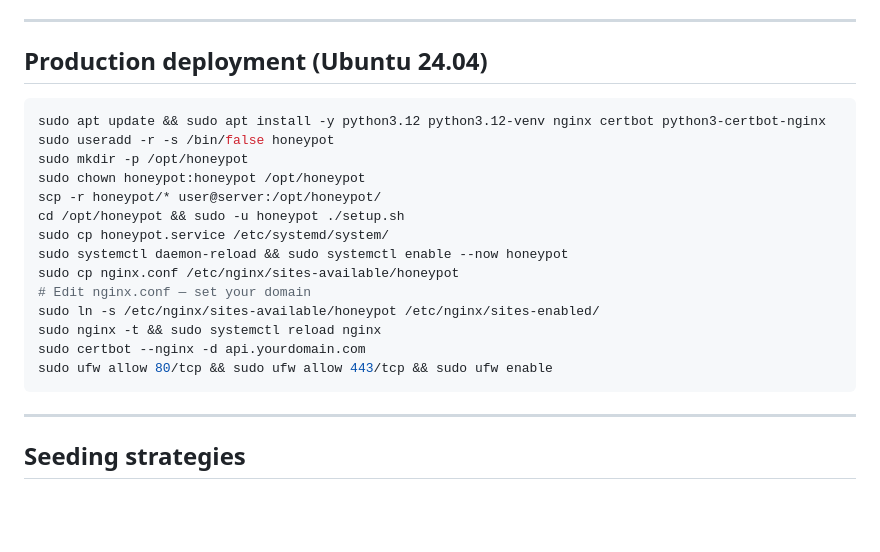
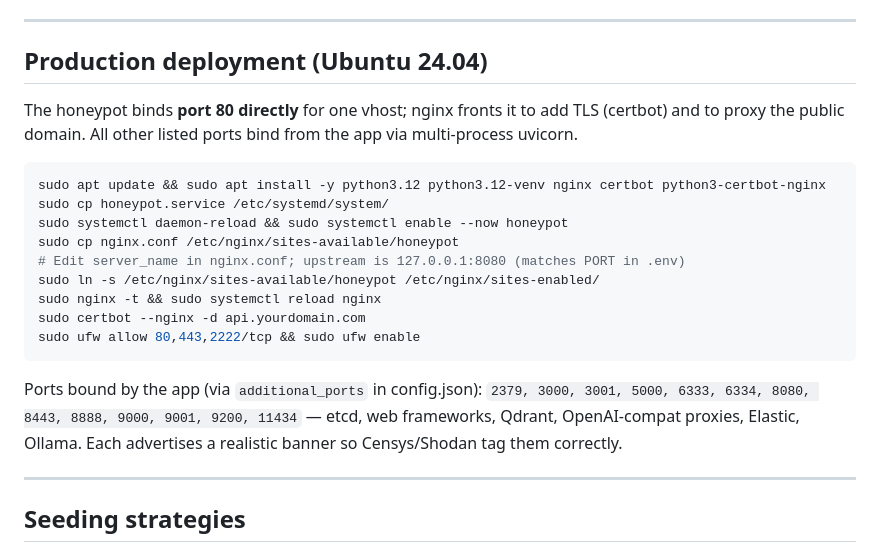
Before and after one commit to W00t3k/Honey-AI, a Markdown page: README.md, the part around one of its changes. Drawn GitHub-style; blank space fills up the shorter version.

````diff
--- a/README.md
+++ b/README.md
@@ -318,22 +354,21 @@ Then enable in admin UI → Settings → LLM Backends, or set `ollama_enabled: t
 
 ## Production deployment (Ubuntu 24.04)
 
+The honeypot binds **port 80 directly** for one vhost; nginx fronts it to add TLS (certbot) and to proxy the public domain. All other listed ports bind from the app via multi-process uvicorn.
+
 ```bash
 sudo apt update && sudo apt install -y python3.12 python3.12-venv nginx certbot python3-certbot-nginx
-sudo useradd -r -s /bin/false honeypot
-sudo mkdir -p /opt/honeypot
-sudo chown honeypot:honeypot /opt/honeypot
-scp -r honeypot/* user@server:/opt/honeypot/
-cd /opt/honeypot && sudo -u honeypot ./setup.sh
 sudo cp honeypot.service /etc/systemd/system/
 sudo systemctl daemon-reload && sudo systemctl enable --now honeypot
 sudo cp nginx.conf /etc/nginx/sites-available/honeypot
-# Edit nginx.conf — set your domain
+# Edit server_name in nginx.conf; upstream is 127.0.0.1:8080 (matches PORT in .env)
 sudo ln -s /etc/nginx/sites-available/honeypot /etc/nginx/sites-enabled/
 sudo nginx -t && sudo systemctl reload nginx
 sudo certbot --nginx -d api.yourdomain.com
-sudo ufw allow 80/tcp && sudo ufw allow 443/tcp && sudo ufw enable
+sudo ufw allow 80,443,2222/tcp && sudo ufw enable
 ```
+
+Ports bound by the app (via `additional_ports` in config.json): `2379, 3000, 3001, 5000, 6333, 6334, 8080, 8443, 8888, 9000, 9001, 9200, 11434` — etcd, web frameworks, Qdrant, OpenAI-compat proxies, Elastic, Ollama. Each advertises a realistic banner so Censys/Shodan tag them correctly.
 
 ---
 
````
Also changed, not shown: other parts of README.md (+36 -0 lines).
